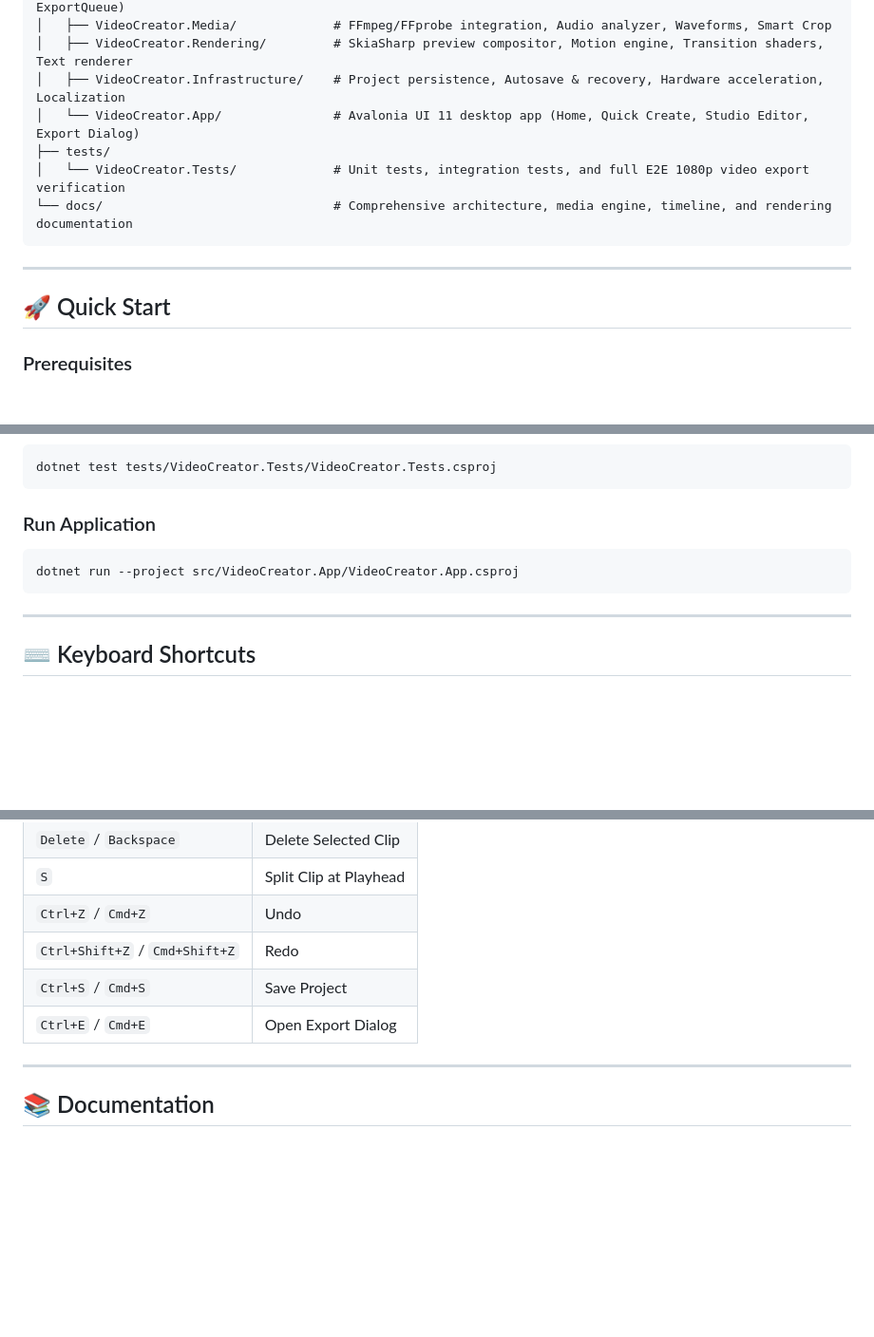
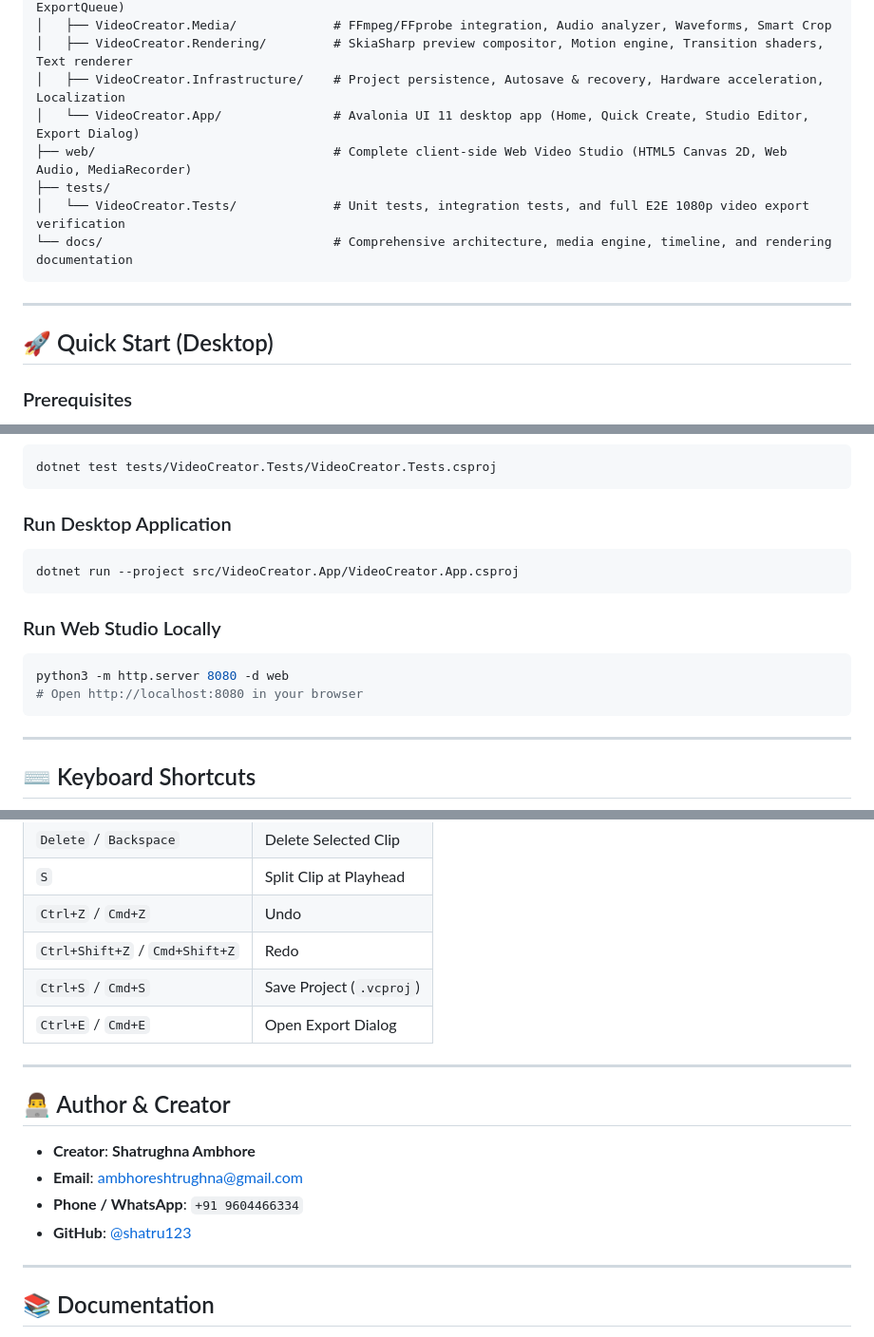
Before and after one commit to shatru123/VideoCreator, a Markdown page: README.md, 3 parts joined by grey strips. Shown at 95% size. Drawn GitHub-style; blank space fills up the shorter version.

````diff
--- a/README.md
+++ b/README.md
@@ -36,6 +50,7 @@ VideoCreator.sln
 │   ├── VideoCreator.Rendering/         # SkiaSharp preview compositor, Motion engine, Transition shaders, Text renderer
 │   ├── VideoCreator.Infrastructure/    # Project persistence, Autosave & recovery, Hardware acceleration, Localization
 │   └── VideoCreator.App/               # Avalonia UI 11 desktop app (Home, Quick Create, Studio Editor, Export Dialog)
+├── web/                                # Complete client-side Web Video Studio (HTML5 Canvas 2D, Web Audio, MediaRecorder)
 ├── tests/
 │   └── VideoCreator.Tests/             # Unit tests, integration tests, and full E2E 1080p video export verification
 └── docs/                               # Comprehensive architecture, media engine, timeline, and rendering documentation
@@ -43,7 +58,7 @@ VideoCreator.sln
 
 ---
 
-## 🚀 Quick Start
+## 🚀 Quick Start (Desktop)
 
 ### Prerequisites
 - [.NET 8.0 SDK](https://dotnet.microsoft.com/download) or [.NET 9.0 SDK](https://dotnet.microsoft.com/download)
@@ -59,9 +74,15 @@ dotnet build VideoCreator.sln
 dotnet test tests/VideoCreator.Tests/VideoCreator.Tests.csproj
 ```
 
-### Run Application
+### Run Desktop Application
 ```bash
 dotnet run --project src/VideoCreator.App/VideoCreator.App.csproj
+```
+
+### Run Web Studio Locally
+```bash
+python3 -m http.server 8080 -d web
+# Open http://localhost:8080 in your browser
 ```
 
 ---
@@ -75,8 +96,17 @@ dotnet run --project src/VideoCreator.App/VideoCreator.App.csproj
 | `S` | Split Clip at Playhead |
 | `Ctrl+Z` / `Cmd+Z` | Undo |
 | `Ctrl+Shift+Z` / `Cmd+Shift+Z` | Redo |
-| `Ctrl+S` / `Cmd+S` | Save Project |
+| `Ctrl+S` / `Cmd+S` | Save Project (`.vcproj`) |
 | `Ctrl+E` / `Cmd+E` | Open Export Dialog |
+
+---
+
+## 👨‍💻 Author & Creator
+
+* **Creator**: **Shatrughna Ambhore**
+* **Email**: [ambhoreshtrughna@gmail.com](mailto:ambhoreshtrughna@gmail.com)
+* **Phone / WhatsApp**: `+91 9604466334`
+* **GitHub**: [@shatru123](https://github.com/shatru123)
 
 ---
 
````
Also changed, not shown: other parts of README.md (+21 -7 lines), docs/images/screenshot.png (added), web/assets/screenshot.png (added), 2 other files.
